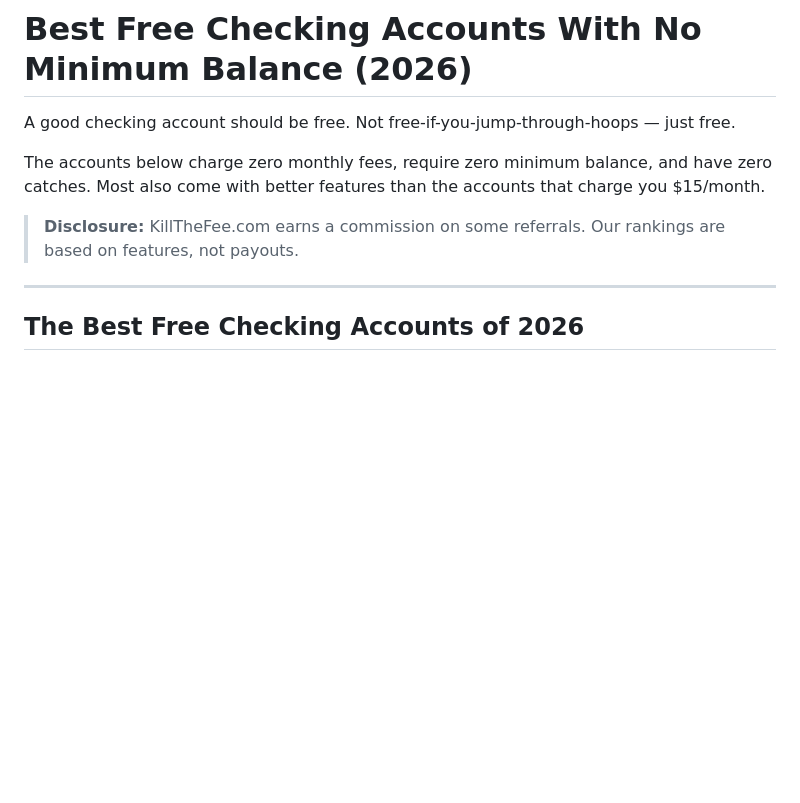
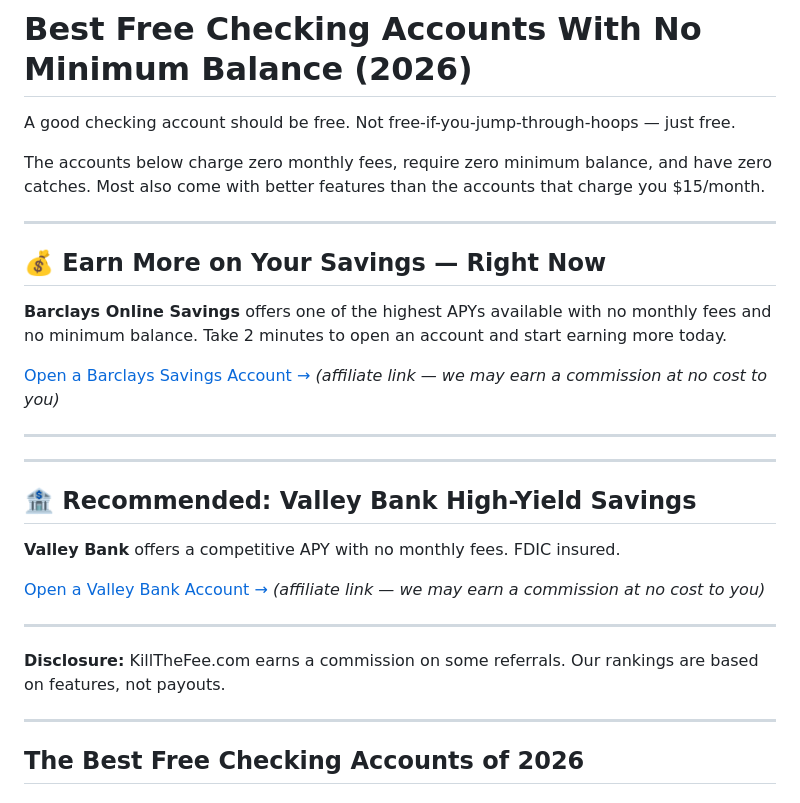
Before and after one commit to 7ravis8ailey/wealthwire-site, a Markdown page: content/articles/best-free-checking-accounts-no-minimum-balance.md, the part around the change. Rendered like a GitHub page; blank space fills up the shorter version.

Commit message:
Add affiliate CTAs to best-free-checking-accounts-no-minimum-balance.md

```diff
--- a/content/articles/best-free-checking-accounts-no-minimum-balance.md
+++ b/content/articles/best-free-checking-accounts-no-minimum-balance.md
@@ -11,7 +11,28 @@ A good checking account should be free. Not free-if-you-jump-through-hoops — j
 
 The accounts below charge zero monthly fees, require zero minimum balance, and have zero catches. Most also come with better features than the accounts that charge you $15/month.
 
-> **Disclosure:** KillTheFee.com earns a commission on some referrals. Our rankings are based on features, not payouts.
+>
+
+---
+
+## 💰 Earn More on Your Savings — Right Now
+
+**Barclays Online Savings** offers one of the highest APYs available with no monthly fees and no minimum balance. Take 2 minutes to open an account and start earning more today.
+
+[Open a Barclays Savings Account →](https://www.cj.com/BARCLAYS_AFFILIATE_LINK_HERE) *(affiliate link — we may earn a commission at no cost to you)*
+
+---
+
+---
+
+## 🏦 Recommended: Valley Bank High-Yield Savings
+
+**Valley Bank** offers a competitive APY with no monthly fees. FDIC insured.
+
+[Open a Valley Bank Account →](https://www.cj.com/VALLEY_BANK_AFFILIATE_LINK_HERE) *(affiliate link — we may earn a commission at no cost to you)*
+
+---
+**Disclosure:** KillTheFee.com earns a commission on some referrals. Our rankings are based on features, not payouts.
 
 ---
 
```
